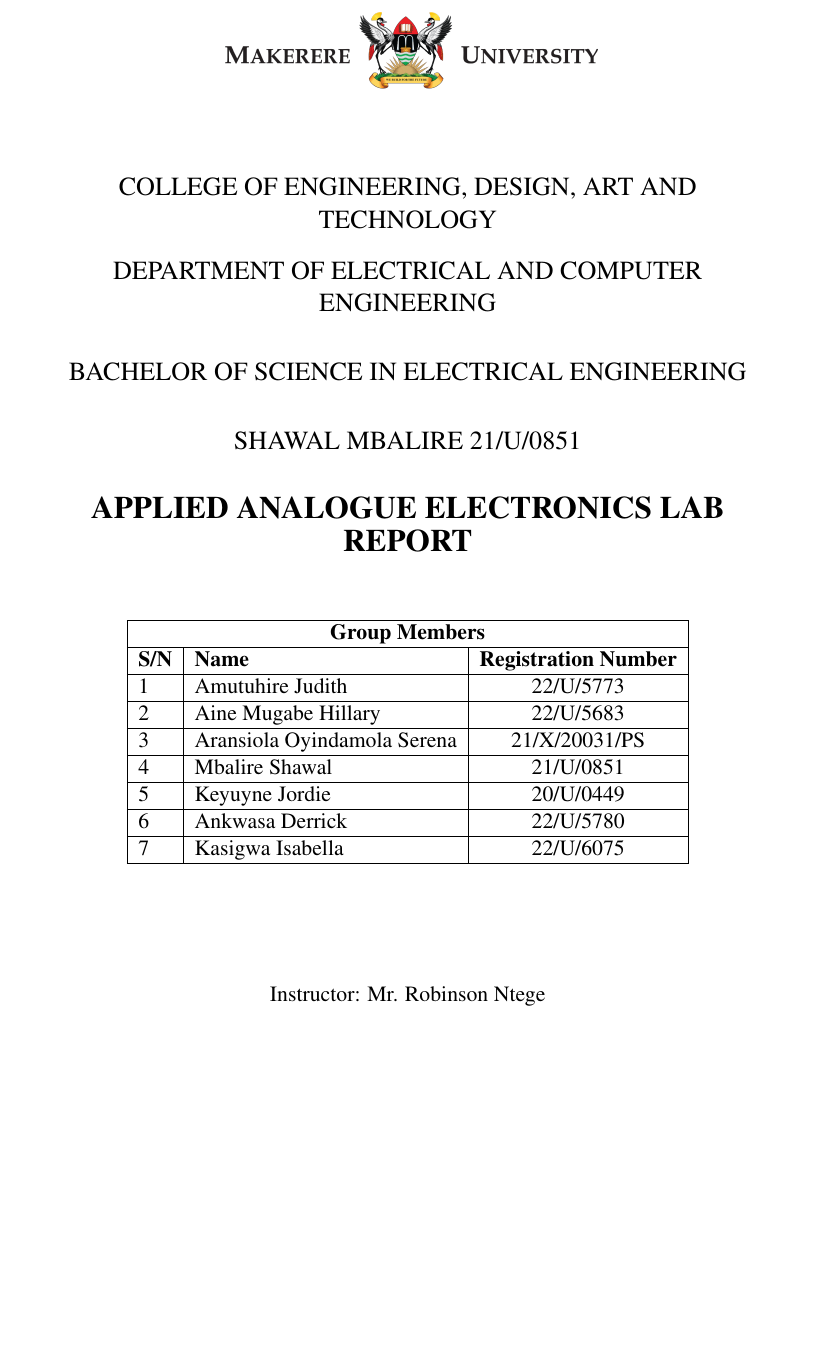
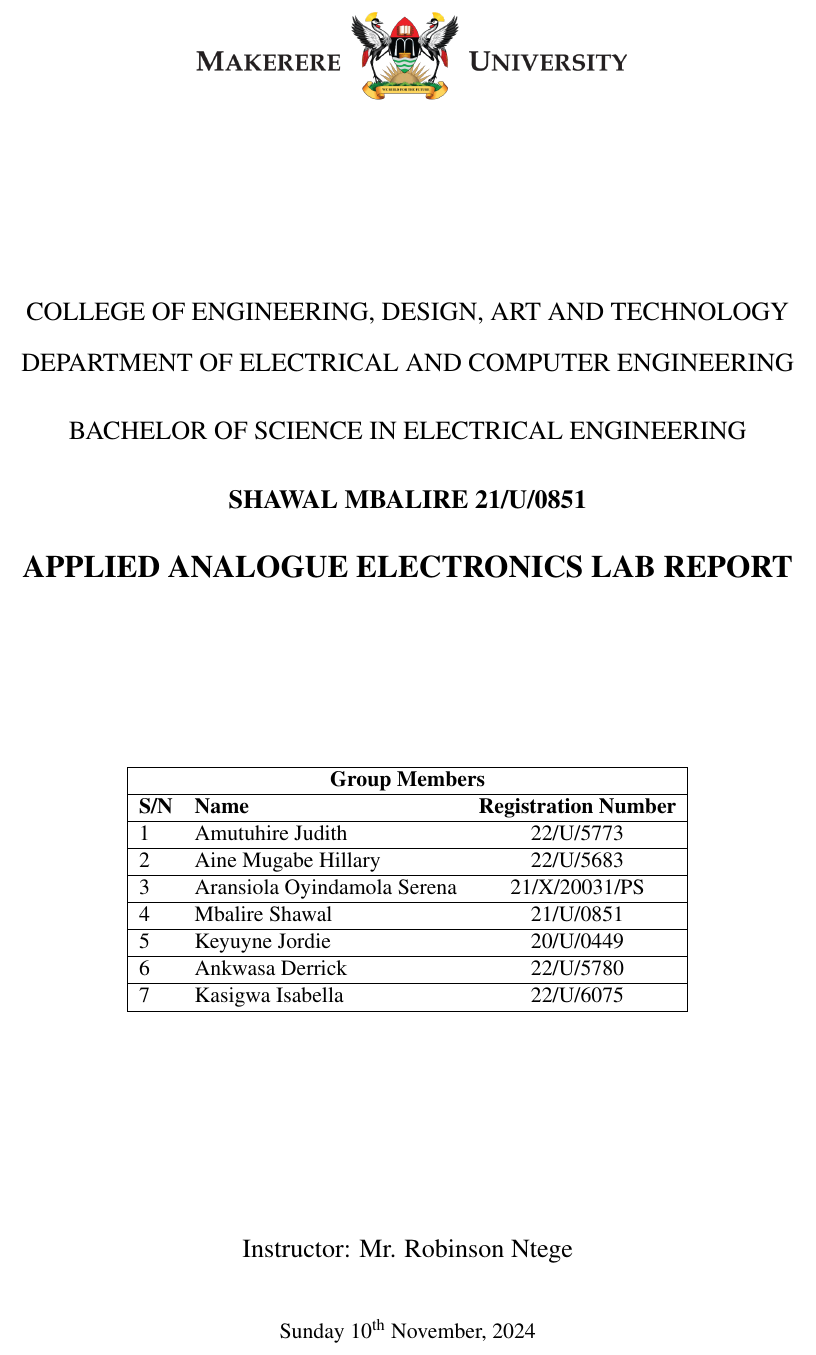
Before and after one commit to shawal-mbalire/latexReports, a LaTeX document (ANalog2/main.tex): part of page 1 of 19 before the commit and part of page 1 of 16 after it, cut so that both start at the same text, the shorter picture padded with empty space. Compiled offline with pdfLaTeX.

Commit message:
tempting

```diff
--- a/ANalog2/main.tex
+++ b/ANalog2/main.tex
@@ -8,7 +8,6 @@
 \usepackage{algorithm}
 \usepackage{setspace}
 \usepackage{color}
-\usepackage{geometry}
 \usepackage{tabularx}
 \usepackage{url}
 \usepackage{cite}
@@ -23,9 +22,14 @@
 \usepackage{amssymb}
 \usepackage{amsmath}
 \usepackage{datetime}
+\usepackage{lastpage}
+\usepackage[top=2cm,bottom=2cm,right=2cm,left=2cm]{geometry}
 
 \pagestyle{fancy}
-\fancyfoot[C]{\thepage}
+\lhead{Applied Analogue Electronics}
+\rhead{Lab Report}
+\cfoot{Page \thepage of \pageref{LastPage}}
+
 \usetikzlibrary{fit}
 \usetikzlibrary{positioning}
 \usetikzlibrary{trees}
@@ -35,46 +39,44 @@
 
 \begin{titlepage}
     \begin{center}
-            \begin{figure}[H]
-                \centering
         \includegraphics[width=0.5\textwidth]{mak_logo.png} % Adjust image width as needed
-            \end{figure}
-            \vspace{20pt}
+        \vfill
+
         \large COLLEGE OF ENGINEERING, DESIGN, ART AND TECHNOLOGY\\
         \vspace{10pt}
         DEPARTMENT OF ELECTRICAL AND COMPUTER ENGINEERING\\
         \vspace{20pt}
         BACHELOR OF SCIENCE IN ELECTRICAL ENGINEERING\\
         \vspace{20pt}
-            SHAWAL MBALIRE 21/U/0851\\
+
+        \textbf{SHAWAL MBALIRE 21/U/0851}\\
         \vspace{20pt}
 
         \textbf{\Large APPLIED ANALOGUE ELECTRONICS LAB REPORT}\\
-            \vspace{30pt}
+        \vfill
+
         \begin{table}[H]
         \centering
         \begin{tabular}{|llc|}
             \hline
-            \multicolumn{3}{|c|}{\textbf{Group Members}}                                                                     \\ \hline
-            \multicolumn{1}{|l|}{\textbf{S/N}} & \multicolumn{1}{l|}{\textbf{Name}}           & \textbf{Registration Number} \\ \hline
-            \multicolumn{1}{|l|}{1}            & \multicolumn{1}{l|}{Amutuhire Judith}        & 22/U/5773                    \\ \hline
-            \multicolumn{1}{|l|}{2}            & \multicolumn{1}{l|}{Aine Mugabe Hillary}     & 22/U/5683                    \\ \hline
-            \multicolumn{1}{|l|}{3}            & \multicolumn{1}{l|}{Aransiola Oyindamola Serena} & 21/X/20031/PS                \\ \hline
-            \multicolumn{1}{|l|}{4}            & \multicolumn{1}{l|}{Mbalire Shawal} & 21/U/0851                \\ \hline
-            \multicolumn{1}{|l|}{5}            & \multicolumn{1}{l|}{Keyuyne Jordie} & 20/U/0449                \\ \hline
-            \multicolumn{1}{|l|}{6}            & \multicolumn{1}{l|}{Ankwasa Derrick} & 22/U/5780                \\ \hline
-            \multicolumn{1}{|l|}{7}            & \multicolumn{1}{l|}{Kasigwa Isabella} & 22/U/6075                \\ \hline
+            \multicolumn{3}{|c|}{\textbf{Group Members}} \\ \hline
+            \textbf{S/N} & \textbf{Name} & \textbf{Registration Number} \\ \hline
+            1 & Amutuhire Judith & 22/U/5773 \\ \hline
+            2 & Aine Mugabe Hillary & 22/U/5683 \\ \hline
+            3 & Aransiola Oyindamola Serena & 21/X/20031/PS \\ \hline
+            4 & Mbalire Shawal & 21/U/0851 \\ \hline
+            5 & Keyuyne Jordie & 20/U/0449 \\ \hline
+            6 & Ankwasa Derrick & 22/U/5780 \\ \hline
+            7 & Kasigwa Isabella & 22/U/6075 \\ \hline
         \end{tabular}
         \end{table}
 
-            \vspace{40pt}
+        \vfill
 
-            \normalsize Instructor: Mr. Robinson Ntege\\
+        Instructor: Mr. Robinson Ntege\\
         \vspace{30pt}
 
-            \normalsize \date{\today}
-            \vspace{40pt}
-
+        \normalsize \today
     \end{center}
 \end{titlepage}
 
```
Also changed, not shown: ANalog2/main.pdf, ANalog2/main.tex (26 more changed lines). Lines whose indentation alone changed are shown as unchanged.
